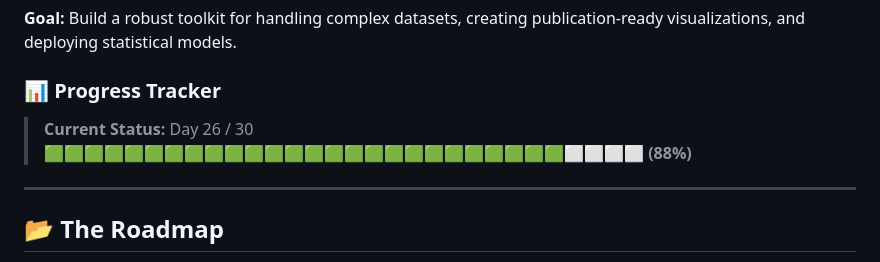
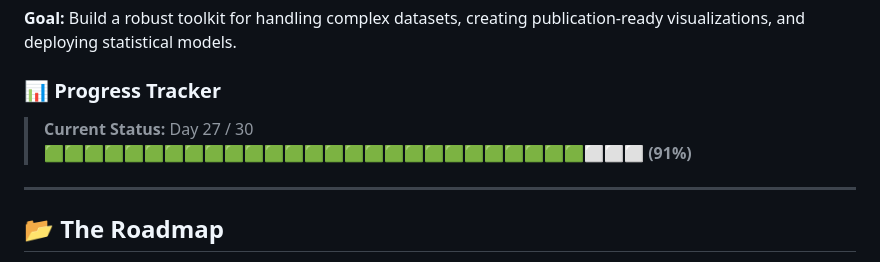
Before and after one commit to dhanushrajm/30-days-of-R-Programming, a Markdown page: README.md, the part around one of its changes. GitHub-like rendering.

Commit message:
Update progress status and mark Day 27 as complete

```diff
--- a/README.md
+++ b/README.md
@@ -21,8 +21,8 @@ This repository is my daily lab notebook. I am committing to 30 continuous days
 **Goal:** Build a robust toolkit for handling complex datasets, creating publication-ready visualizations, and deploying statistical models.
 
 ### 📊 Progress Tracker
-> **Current Status:** Day 26 / 30
-> 🟩🟩🟩🟩🟩🟩🟩🟩🟩🟩🟩🟩🟩🟩🟩🟩🟩🟩🟩🟩🟩🟩🟩🟩🟩🟩⬜⬜⬜⬜ **(88%)**
+> **Current Status:** Day 27 / 30
+> 🟩🟩🟩🟩🟩🟩🟩🟩🟩🟩🟩🟩🟩🟩🟩🟩🟩🟩🟩🟩🟩🟩🟩🟩🟩🟩🟩⬜⬜⬜ **(91%)**
 
 ---
 
```
Also changed, not shown: other parts of README.md (+1 -1 lines).
